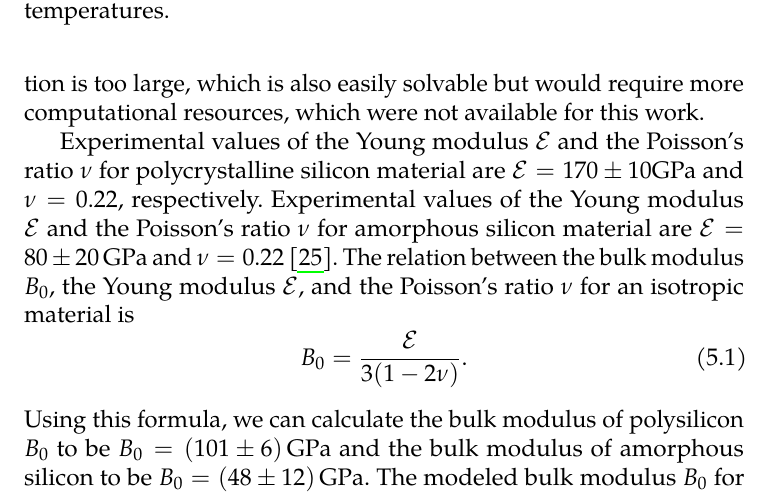
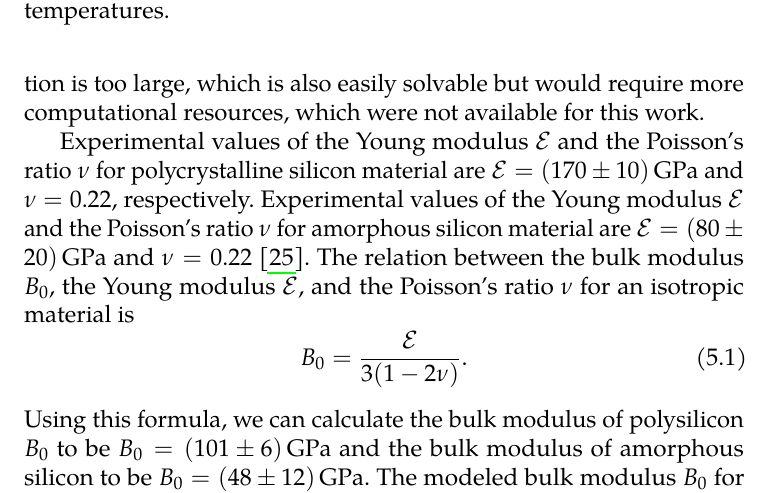
Before and after one commit to hacksparr0w/bachelor-thesis, a LaTeX thesis (main.tex, which reads include/results-and-evaluation.tex): part of page 55 of 63, cut so that both start at the same text. Compiled offline with pdfLaTeX.

Commit message:
chore: progress

```diff
--- a/include/results-and-evaluation.tex
+++ b/include/results-and-evaluation.tex
@@ -344,10 +344,10 @@ available for this work.
 \end{figure}
 
 Experimental values of the Young modulus $\mathcal{E}$ and the Poisson's ratio
-$\nu$ for polycrystalline silicon material are $\mathcal{E} = 170 \pm 10 \mathrm{GPa}$ and
+$\nu$ for polycrystalline silicon material are $\mathcal{E} = (170 \pm 10) \, \mathrm{GPa}$ and
 $\nu = 0.22$, respectively. Experimental values of
 the Young modulus $\mathcal{E}$ and the Poisson's ratio $\nu$ for amorphous
-silicon material are $\mathcal{E} = 80 \pm 20 \, \mathrm{GPa}$ and $\nu = 0.22$
+silicon material are $\mathcal{E} = (80 \pm 20) \, \mathrm{GPa}$ and $\nu = 0.22$
 \cite{Freund_Suresh_2003}. The relation between the
 bulk modulus $B_0$, the Young modulus $\mathcal{E}$, and the Poisson's ratio
 $\nu$ for an isotropic material is
```
